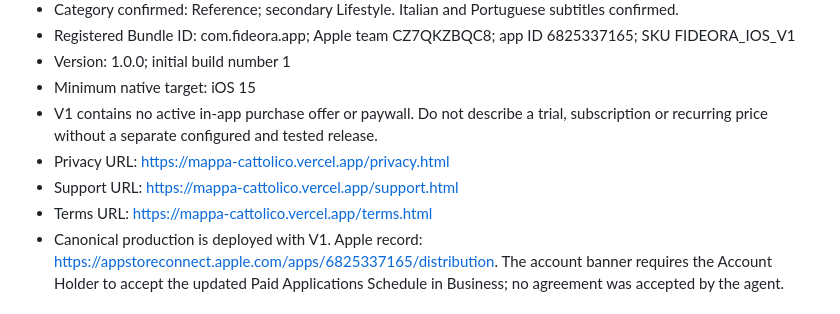
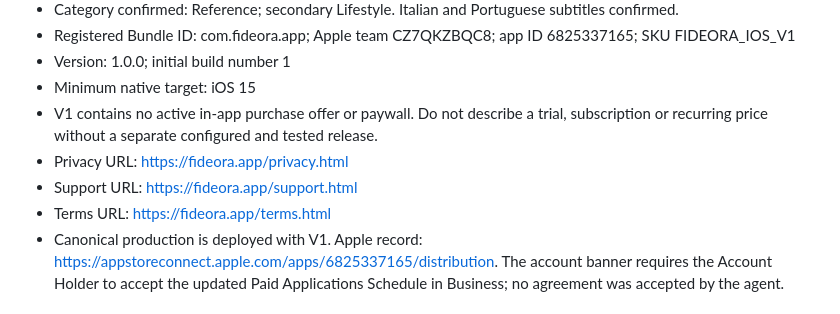
Before and after one commit to talescor-spec/mappa-cattolico, a Markdown page: docs/APP_STORE_V1.md, the part around the change. GitHub-like rendering.

```diff
--- a/docs/APP_STORE_V1.md
+++ b/docs/APP_STORE_V1.md
@@ -14,9 +14,9 @@ Updated 21 October 2026. Italian and Portuguese version descriptions, keywords,
 - Version: 1.0.0; initial build number 1
 - Minimum native target: iOS 15
 - V1 contains no active in-app purchase offer or paywall. Do not describe a trial, subscription or recurring price without a separate configured and tested release.
-- Privacy URL: https://mappa-cattolico.vercel.app/privacy.html
-- Support URL: https://mappa-cattolico.vercel.app/support.html
-- Terms URL: https://mappa-cattolico.vercel.app/terms.html
+- Privacy URL: https://fideora.app/privacy.html
+- Support URL: https://fideora.app/support.html
+- Terms URL: https://fideora.app/terms.html
 - Canonical production is deployed with V1. Apple record: https://appstoreconnect.apple.com/apps/6825337165/distribution. The account banner requires the Account Holder to accept the updated Paid Applications Schedule in Business; no agreement was accepted by the agent.
 
 ## Italian listing
```
Also changed, not shown: docs/DOMAIN-INTEGRATION.md (added, +58 -0 lines), docs/PREMIUM-RELEASE.md (+5 -0 lines), docs/PREMIUM-STORE-COPY.md (+4 -4 lines), docs/assets/fideora-domain-live.jpg (added), 1 other file.
